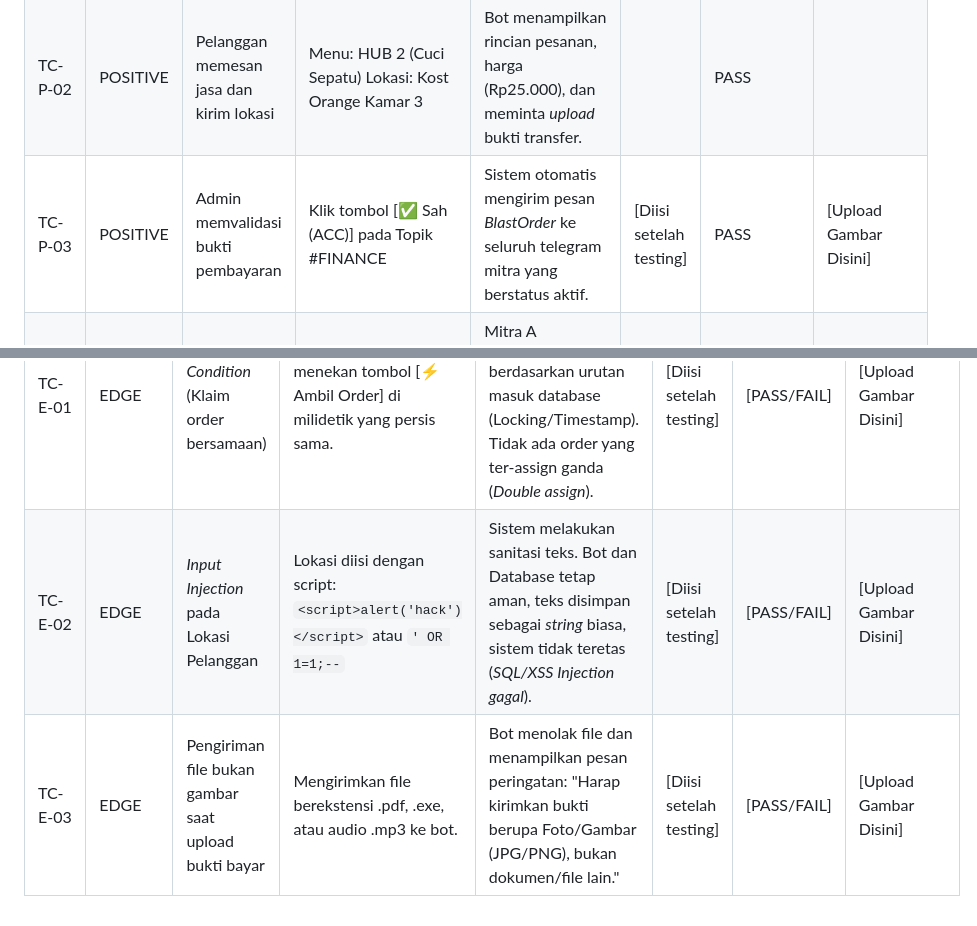
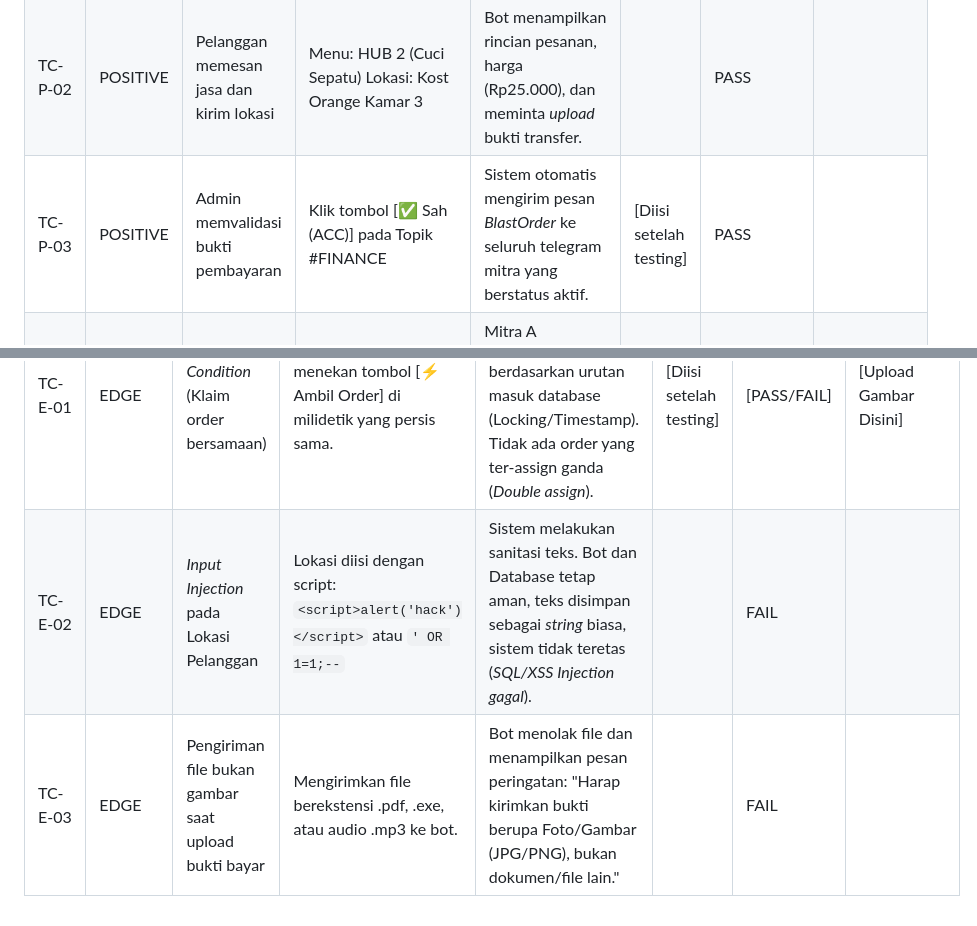
Before and after one commit to evanelvindo/SEJAIIN.HUB, a Markdown page: file.md, 2 parts joined by grey strips. Rendered like a GitHub page.

```diff
--- a/file.md
+++ b/file.md
@@ -10,7 +10,7 @@ Menguji apakah sistem memberikan *output* yang benar ketika menerima *input* dan
 |---|---|---|---|---|---|---|---|
 | TC-P-01 | POSITIVE | Pendaftaran akun Mitra baru melalui form Web | Nama: Budi Santoso NIK: 1500293847561029 WA: 0812345678 Upload: ktp_budi.jpg | Data tersimpan di database dengan status MENUNGGU. Notifikasi masuk ke Telegram Admin Topik #RECRUITMENT. |  | PASS | |
 | TC-P-02 | POSITIVE | Pelanggan memesan jasa dan kirim lokasi | Menu: HUB 2 (Cuci Sepatu) Lokasi: Kost Orange Kamar 3 | Bot menampilkan rincian pesanan, harga (Rp25.000), dan meminta *upload* bukti transfer. |  | PASS |  |
-| TC-P-03 | POSITIVE | Admin memvalidasi bukti pembayaran | Klik tombol [✅ Sah (ACC)] pada Topik #FINANCE | Sistem otomatis mengirim pesan *BlastOrder* ke seluruh telegram mitra yang berstatus aktif. | [Diisi setelah testing] | PASS | [Upload Gambar Disini] |
+| TC-P-03 | POSITIVE | Admin memvalidasi bukti pembayaran | Klik tombol [✅ Sah (ACC)] pada Topik #FINANCE | Sistem otomatis mengirim pesan *BlastOrder* ke seluruh telegram mitra yang berstatus aktif. | [Diisi setelah testing] | PASS | |
 | TC-P-04 | POSITIVE | Mitra mengklaim order (Tercepat) | Mitra A menekan tombol [⚡ Ambil Order] pertama kali | Mitra A menerima notifikasi "Order Berhasil Diambil" beserta detail alamat pelanggan. | [Diisi setelah testing] | [PASS/FAIL] | [Upload Gambar Disini] |
 | TC-P-05 | POSITIVE | Admin QC menyetujui foto bukti kerja | Klik tombol [✅ Setujui] pada foto kerja di Topik #SERVICES | Pelanggan menerima pesan "Pekerjaan Selesai" dan tombol konfirmasi *Rating*. | [Diisi setelah testing] | [PASS/FAIL] | [Upload Gambar Disini] |
 
@@ -35,5 +35,5 @@ Menguji stabilitas sistem pada kondisi batas (*boundary*), volume berlebih, atau
 | ID Test Case | Kategori | Skenario Pengujian | Test Data | Expected Result | Actual Result | Status | Bukti (Screenshot) |
 |---|---|---|---|---|---|---|---|
 | TC-E-01 | EDGE | *Race Condition* (Klaim order bersamaan) | Mitra A dan Mitra B menekan tombol [⚡ Ambil Order] di milidetik yang persis sama. | Sistem hanya memproses satu pemenang berdasarkan urutan masuk database (Locking/Timestamp). Tidak ada order yang ter-assign ganda (*Double assign*). | [Diisi setelah testing] | [PASS/FAIL] | [Upload Gambar Disini] |
-| TC-E-02 | EDGE | *Input Injection* pada Lokasi Pelanggan | Lokasi diisi dengan script: `<script>alert('hack')</script>` atau `' OR 1=1;--` | Sistem melakukan sanitasi teks. Bot dan Database tetap aman, teks disimpan sebagai *string* biasa, sistem tidak teretas (*SQL/XSS Injection gagal*). | [Diisi setelah testing] | [PASS/FAIL] | [Upload Gambar Disini] |
-| TC-E-03 | EDGE | Pengiriman file bukan gambar saat upload bukti bayar | Mengirimkan file berekstensi .pdf, .exe, atau audio .mp3 ke bot. | Bot menolak file dan menampilkan pesan peringatan: "Harap kirimkan bukti berupa Foto/Gambar (JPG/PNG), bukan dokumen/file lain." | [Diisi setelah testing] | [PASS/FAIL] | [Upload Gambar Disini] |
+| TC-E-02 | EDGE | *Input Injection* pada Lokasi Pelanggan | Lokasi diisi dengan script: `<script>alert('hack')</script>` atau `' OR 1=1;--` | Sistem melakukan sanitasi teks. Bot dan Database tetap aman, teks disimpan sebagai *string* biasa, sistem tidak teretas (*SQL/XSS Injection gagal*). |  | FAIL |  |
+| TC-E-03 | EDGE | Pengiriman file bukan gambar saat upload bukti bayar | Mengirimkan file berekstensi .pdf, .exe, atau audio .mp3 ke bot. | Bot menolak file dan menampilkan pesan peringatan: "Harap kirimkan bukti berupa Foto/Gambar (JPG/PNG), bukan dokumen/file lain." |  | FAIL |  |
```
